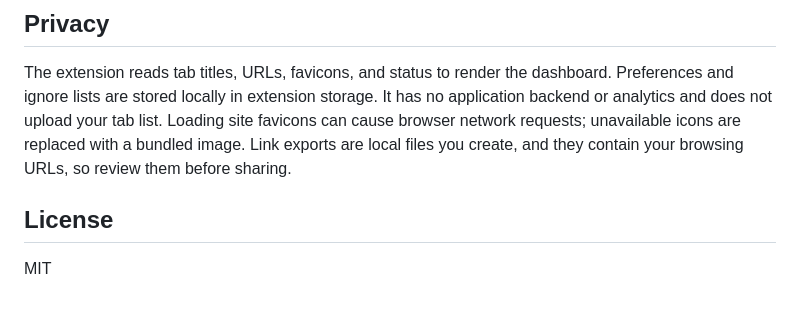
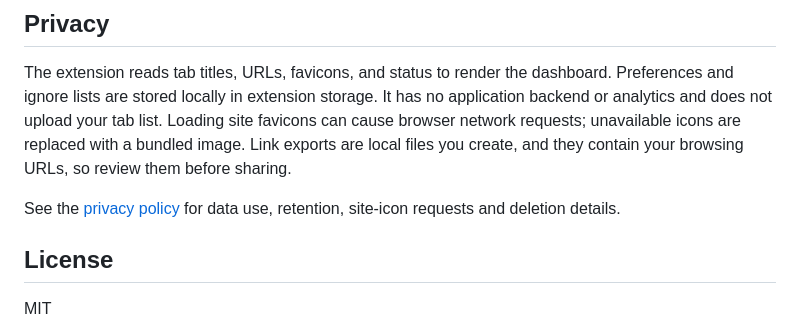
Before and after one commit to AlbertoOS/tab-triage-dashboard, a Markdown page: README.md, the part around the change. Rendered like a GitHub page; blank space fills up the shorter version.

Commit message:
docs: add browser extension privacy policy

```diff
--- a/README.md
+++ b/README.md
@@ -109,6 +109,8 @@ Runs Mozilla's [addons-linter](https://github.com/mozilla/addons-linter) with wa
 
 The extension reads tab titles, URLs, favicons, and status to render the dashboard. Preferences and ignore lists are stored locally in extension storage. It has no application backend or analytics and does not upload your tab list. Loading site favicons can cause browser network requests; unavailable icons are replaced with a bundled image. Link exports are local files you create, and they contain your browsing URLs, so review them before sharing.
 
+See the [privacy policy](PRIVACY.md) for data use, retention, site-icon requests and deletion details.
+
 ## License
 
 MIT
```
Also changed, not shown: PRIVACY.md (added, +35 -0 lines).
